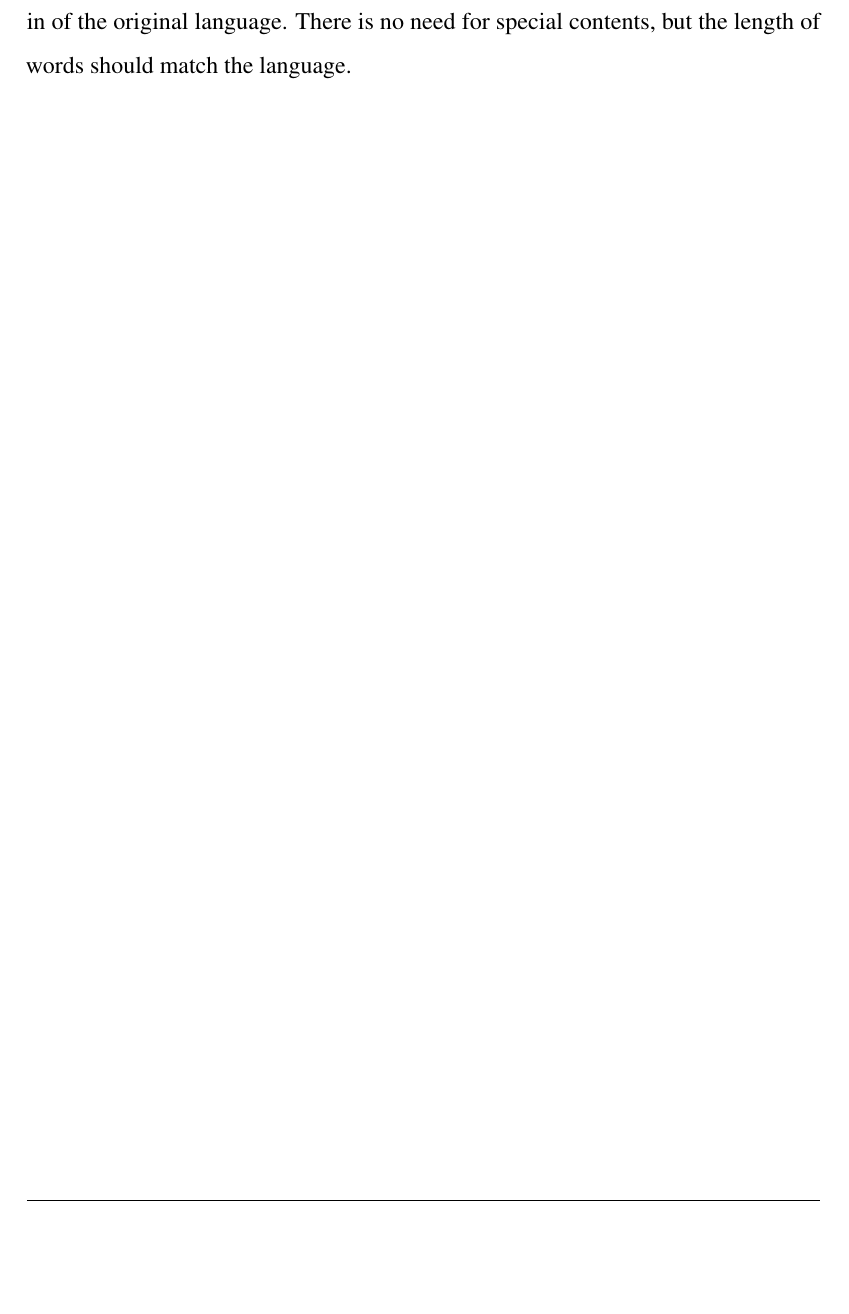
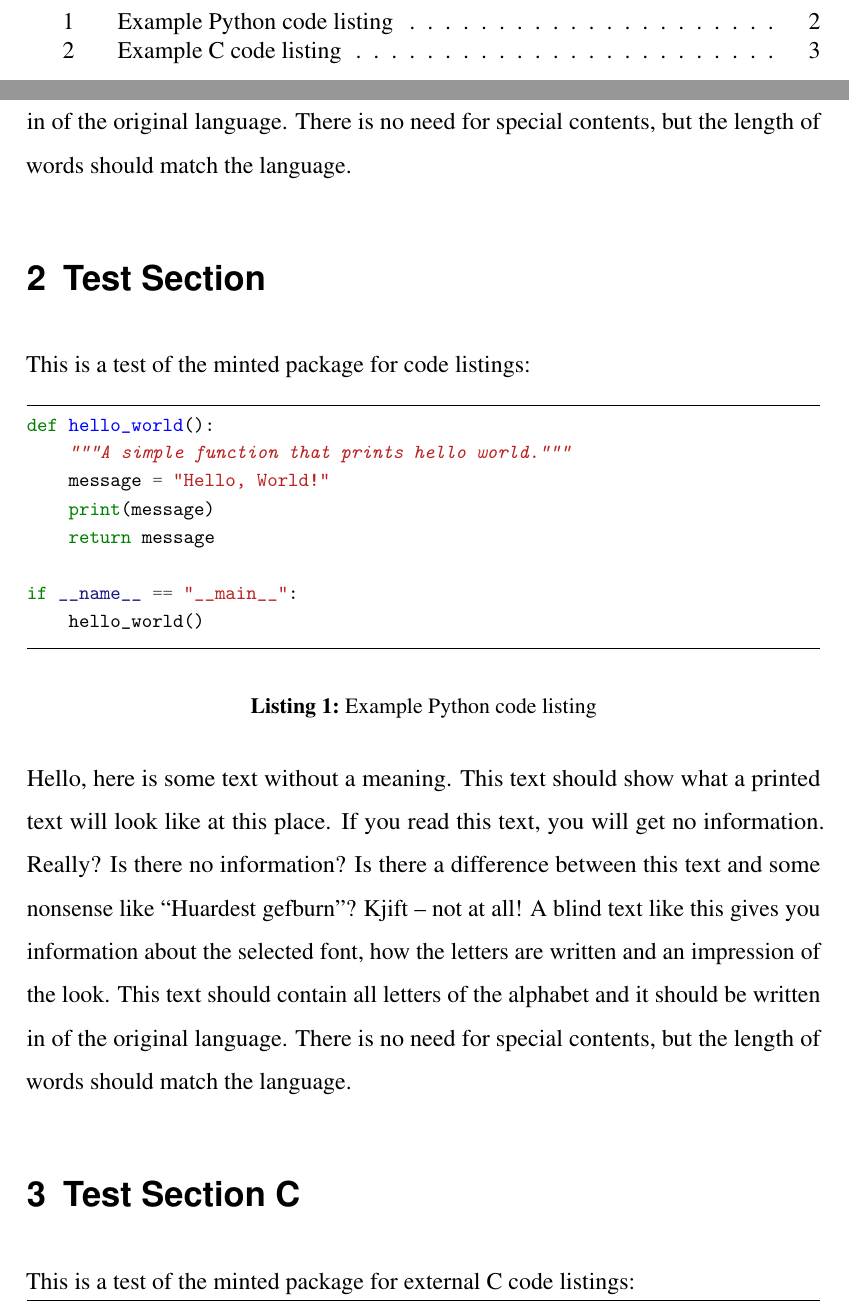
Before and after one commit to kevinsieverding/dhbw-latex-template, a LaTeX document (index.tex, which reads content/content.tex, preamble/packages.tex): part of page 6 of 7 before the commit and two parts of pages 4 and 6 of 8 after it, the two joined at a grey line, cut at the place of the change, the shorter picture padded with empty space. Compiled offline with pdfLaTeX.

Commit message:
Add helpful packages and minted samples (#1)
* Add helpful packages and minted samples

* reset bib

* reset acronyms

```diff
--- a/content/content.tex
+++ b/content/content.tex
@@ -6,9 +6,34 @@
 \footcite[]{smith2010wealth}
 
 \begin{wrapfigure}{l}{0.4\textwidth}
-  \centering
-  \includegraphics[width=0.35\textwidth]{threepwood.png}
-  \caption{The Greatest Pirate in the World}\label{fig:threepwood}
+	\centering
+	\includegraphics[width=0.35\textwidth]{threepwood.png}
+	\caption{The Greatest Pirate in the World}\label{fig:threepwood}
 \end{wrapfigure}
 
 \blindtext[2]
+
+\section{Test Section}
+
+This is a test of the minted package for code listings:
+
+\begin{listing}[htbp]
+	\centering
+	\begin{minted}{python}
+def hello_world():
+    """A simple function that prints hello world."""
+    message = "Hello, World!"
+    print(message)
+    return message
+
+if __name__ == "__main__":
+    hello_world()
+  \end{minted}
+	\caption{Example Python code listing}\label{listing:hello-world}
+\end{listing}
+
+\blindtext
+
+\section{Test Section C}
+
+This is a test of the minted package for external C code listings:
--- a/preamble/packages.tex
+++ b/preamble/packages.tex
@@ -40,20 +40,23 @@
 % bibliography support
 \usepackage[
   backend=biber,
-  style=authoryear,
+  % style=apa,
+  bibstyle=apa,
+  citestyle=authoryear-comp,
   labeldate=year,
   sortcites=true,
   sorting=nyt,
   block=space,
   maxnames=2,
-  minnames=1
+  minnames=1,
+  urldate=iso,
 ]{biblatex}
 
 % glossaries and acronyms
 \usepackage[
     acronym,
     toc=true,
-]{glossaries}
+]{glossaries-prefix}
 
 % FORMATTING
 
```
Also changed, not shown: content/content.tex (8 more changed lines), preamble/packages.tex (11 more changed lines), 2 other files.
